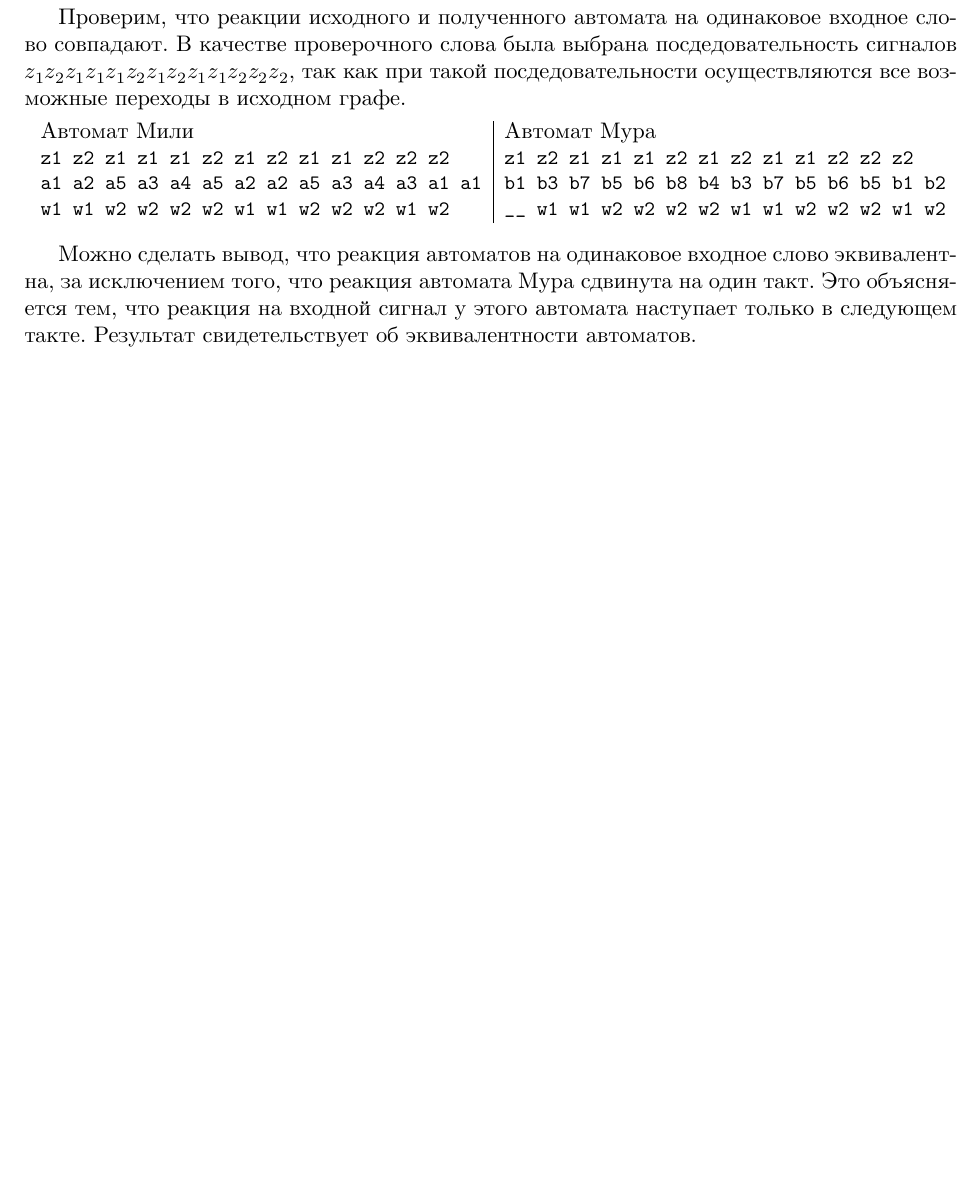
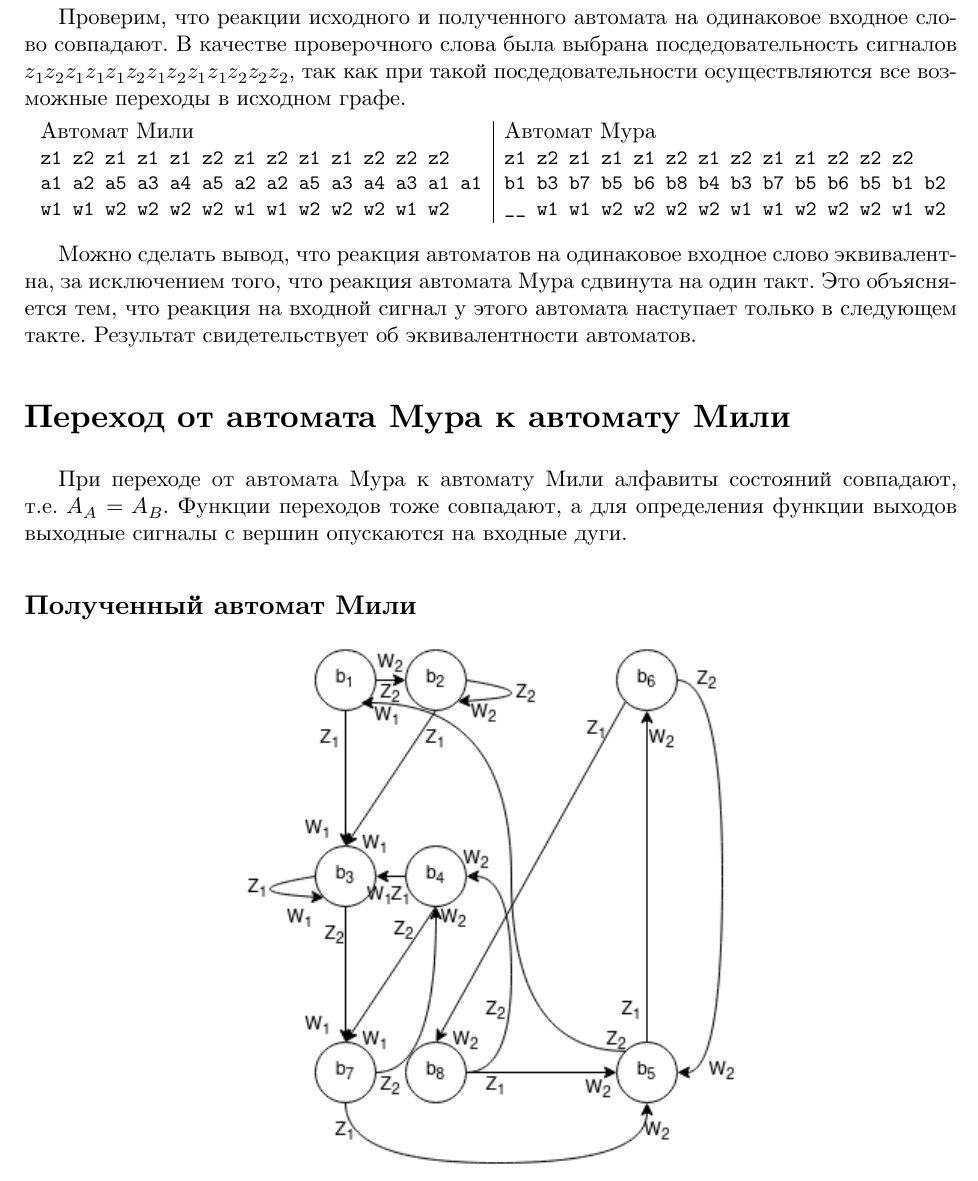
Before and after one commit to johnny-keker/itmo-3rd-year, a LaTeX document (automata-theory/lab-001/lab-001.tex): part of page 4 of 4, cut so that both start at the same text, the shorter picture padded with empty space. Compiled offline with XeLaTeX; a missing font is replaced by an installed copy or a similar font.

Commit message:
[automata-theory]<lab-001> mili machine

```diff
--- a/automata-theory/lab-001/lab-001.tex
+++ b/automata-theory/lab-001/lab-001.tex
@@ -152,4 +152,16 @@ $A_5 : \begin{cases}
 наступает только в следующем такте. Результат свидетельствует об эквивалентности
 автоматов.
 
+\section*{Переход от автомата Мура к автомату Мили}
+
+При переходе от автомата Мура к автомату Мили алфавиты состояний совпадают,
+т.е. $A_A = A_B$. Функции переходов тоже совпадают, а для определения функции
+выходов выходные сигналы с вершин опускаются на входные дуги.
+
+\subsection*{Полученный автомат Мили}
+
+\begin{center}
+\includegraphics[scale=0.8]{mili}\\
+\end{center}
+
 \end{document}
```
Also changed, not shown: automata-theory/lab-001/images/mili.png (added), automata-theory/lab-001/lab-001.pdf.
